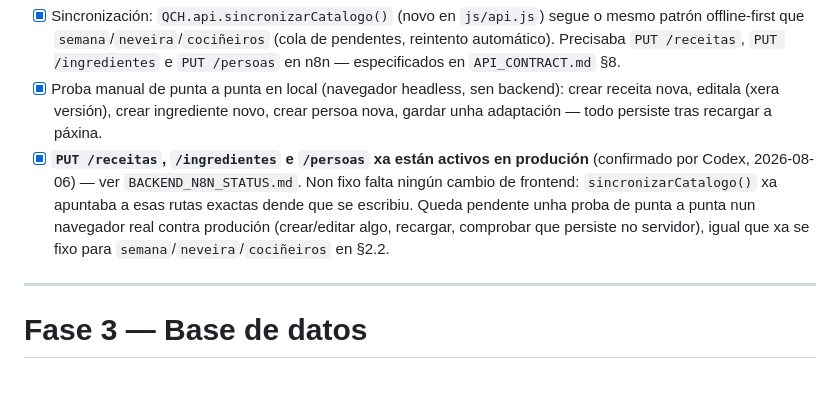
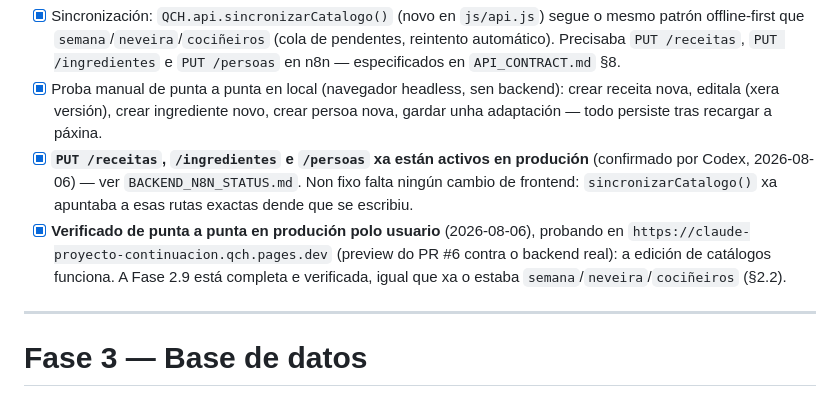
Before and after one commit to GusTempranillo/que-comemos-hoxe, a Markdown page: DOCS/TASK_PLAN.md, the part around the change. Drawn GitHub-style.

Commit message:
Confirma verificación de punta a punta da edición de catálogos en produción
O usuario probou en https://claude-proyecto-continuacion.qch.pages.dev
(preview do PR #6 contra o backend n8n real) e funciona: crear/editar
receitas, ingredientes, persoas e adaptacións sincroniza correctamente.

```diff
--- a/DOCS/TASK_PLAN.md
+++ b/DOCS/TASK_PLAN.md
@@ -96,7 +96,8 @@ VISION.md §Usuarios: "Todas as persoas que acceden á aplicación poden crear,
 - [x] Persistencia local-first: cada edición gárdase de inmediato en `localStorage` (`qch:catalogos:v1`, mesma clave que xa usaba a caché de catálogos remotos) para que sobreviva a recargar a páxina aínda sen sesión nin conexión — mesmo principio que xa usaba a neveira.
 - [x] Sincronización: `QCH.api.sincronizarCatalogo()` (novo en `js/api.js`) segue o mesmo patrón offline-first que `semana`/`neveira`/`cociñeiros` (cola de pendentes, reintento automático). Precisaba `PUT /receitas`, `PUT /ingredientes` e `PUT /persoas` en n8n — especificados en `API_CONTRACT.md` §8.
 - [x] Proba manual de punta a punta en local (navegador headless, sen backend): crear receita nova, editala (xera versión), crear ingrediente novo, crear persoa nova, gardar unha adaptación — todo persiste tras recargar a páxina.
-- [x] **`PUT /receitas`, `/ingredientes` e `/persoas` xa están activos en produción** (confirmado por Codex, 2026-08-06) — ver `BACKEND_N8N_STATUS.md`. Non fixo falta ningún cambio de frontend: `sincronizarCatalogo()` xa apuntaba a esas rutas exactas dende que se escribiu. Queda pendente unha proba de punta a punta nun navegador real contra produción (crear/editar algo, recargar, comprobar que persiste no servidor), igual que xa se fixo para `semana`/`neveira`/`cociñeiros` en §2.2.
+- [x] **`PUT /receitas`, `/ingredientes` e `/persoas` xa están activos en produción** (confirmado por Codex, 2026-08-06) — ver `BACKEND_N8N_STATUS.md`. Non fixo falta ningún cambio de frontend: `sincronizarCatalogo()` xa apuntaba a esas rutas exactas dende que se escribiu.
+- [x] **Verificado de punta a punta en produción polo usuario** (2026-08-06), probando en `https://claude-proyecto-continuacion.qch.pages.dev` (preview do PR #6 contra o backend real): a edición de catálogos funciona. A Fase 2.9 está completa e verificada, igual que xa o estaba `semana`/`neveira`/`cociñeiros` (§2.2).
 
 ---
 
```
Also changed, not shown: DOCS/BACKEND_N8N_STATUS.md (+1 -1 lines).
